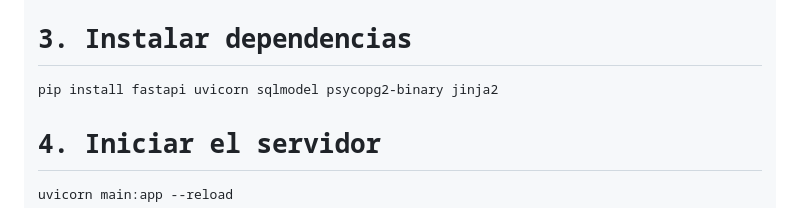
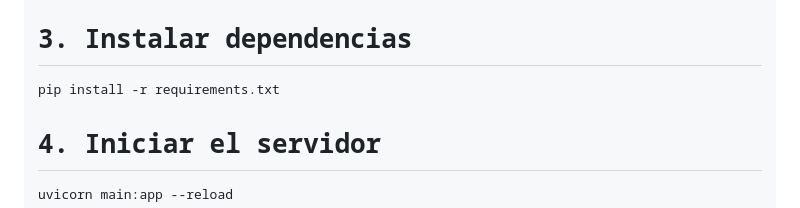
Before and after one commit to Simon-Acosta-1580/Proyecto-Integrador-2026-1, a Markdown page: README.md, the part around the change. Drawn GitHub-style.

Commit message:
Update installation instructions to use requirements.txt

```diff
--- a/README.md
+++ b/README.md
@@ -161,7 +161,7 @@ python -m venv .venv
 source .venv/scripts/activate
 
 # 3. Instalar dependencias
-pip install fastapi uvicorn sqlmodel psycopg2-binary jinja2
+pip install -r requirements.txt
 
 # 4. Iniciar el servidor
 uvicorn main:app --reload</code></pre>
```
